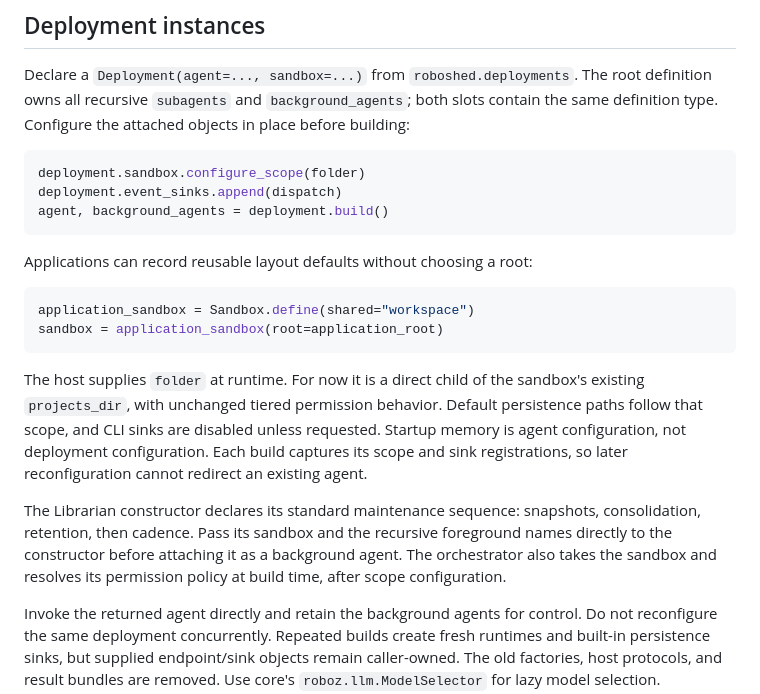
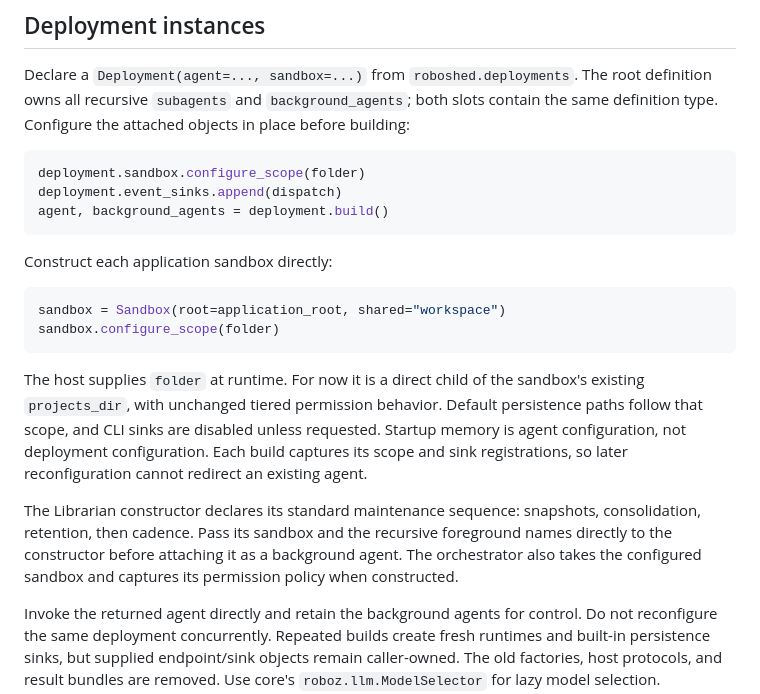
Before and after one commit to Tachion-Oy/roboz, a Markdown page: packages/shed/README.md, the part around the change. GitHub-like rendering.

Commit message:
docs: explain direct sandbox configuration

````diff
--- a/packages/shed/README.md
+++ b/packages/shed/README.md
@@ -113,11 +113,11 @@ deployment.event_sinks.append(dispatch)
 agent, background_agents = deployment.build()
 ```
 
-Applications can record reusable layout defaults without choosing a root:
+Construct each application sandbox directly:
 
 ```python
-application_sandbox = Sandbox.define(shared="workspace")
-sandbox = application_sandbox(root=application_root)
+sandbox = Sandbox(root=application_root, shared="workspace")
+sandbox.configure_scope(folder)
 ```
 
 The host supplies `folder` at runtime. For now it is a direct child of the
@@ -130,8 +130,8 @@ cannot redirect an existing agent.
 The Librarian constructor declares its standard maintenance sequence:
 snapshots, consolidation, retention, then cadence. Pass its sandbox and the
 recursive foreground names directly to the constructor before attaching it as
-a background agent. The orchestrator also takes the sandbox and resolves its
-permission policy at build time, after scope configuration.
+a background agent. The orchestrator also takes the configured sandbox and
+captures its permission policy when constructed.
 
 Invoke the returned agent directly and retain the background agents for control.
 Do not reconfigure the same deployment concurrently. Repeated builds create fresh
````
Also changed, not shown: docs/agent-factories.md (+21 -29 lines), packages/shed/CHANGELOG.md (+2 -4 lines).
